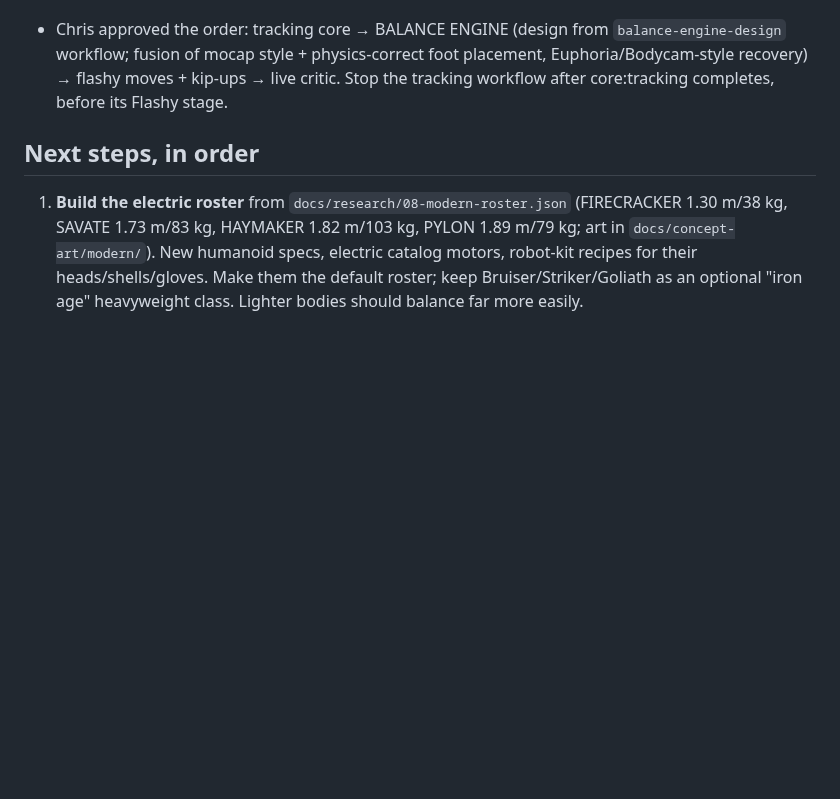
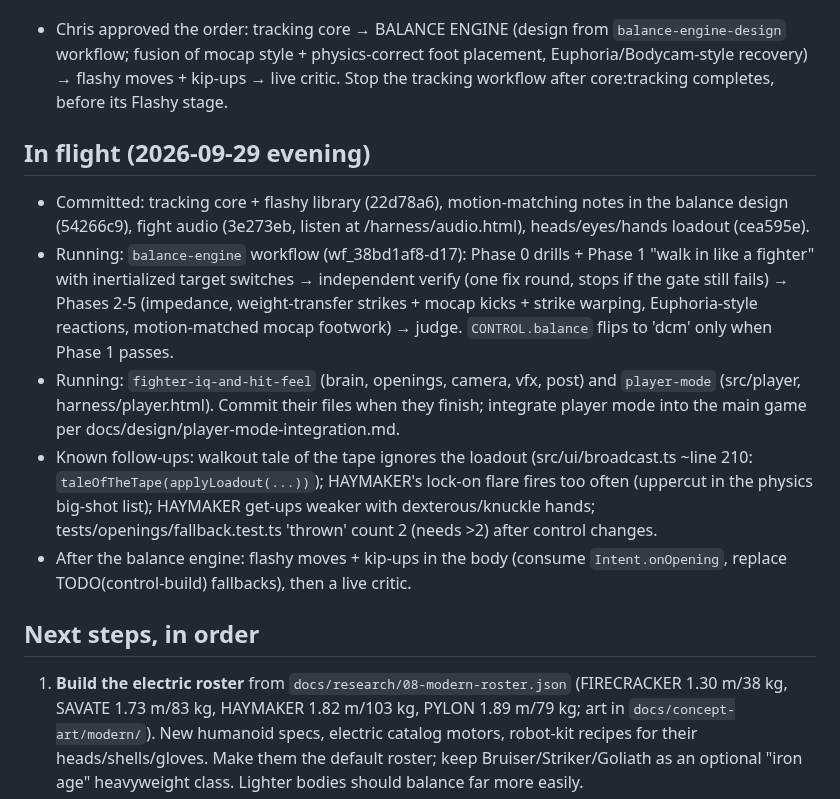
Before and after one commit to ChrisJDiMarco/split-decision, a Markdown page: docs/HANDOFF.md, the part around the change. Rendered like a GitHub page; blank space fills up the shorter version.

Commit message:
docs: handoff for balance engine build

```diff
--- a/docs/HANDOFF.md
+++ b/docs/HANDOFF.md
@@ -36,6 +36,14 @@ Measured on the last run (heavy roster, procedural control, tools/fight-metrics.
 - Chris (16:50): heads must move and eyes/lights react; hands are a swappable customization (stock gloves/knuckles, dexterous tendon hands, later weapons); eventually a full WORKSHOP to build, customize and repair bots. Running: `expressive-heads-and-hands` workflow (gaze + grip systems, reactive eyes, loadout slot, HANDS picker, docs/design/loadouts-and-workshop.md). Neck pitch joint waits for the balance-engine build (humanoid.ts).
 - Chris approved the order: tracking core → BALANCE ENGINE (design from `balance-engine-design` workflow; fusion of mocap style + physics-correct foot placement, Euphoria/Bodycam-style recovery) → flashy moves + kip-ups → live critic. Stop the tracking workflow after core:tracking completes, before its Flashy stage.
 
+## In flight (2026-09-29 evening)
+
+- Committed: tracking core + flashy library (22d78a6), motion-matching notes in the balance design (54266c9), fight audio (3e273eb, listen at /harness/audio.html), heads/eyes/hands loadout (cea595e).
+- Running: `balance-engine` workflow (wf_38bd1af8-d17): Phase 0 drills + Phase 1 "walk in like a fighter" with inertialized target switches → independent verify (one fix round, stops if the gate still fails) → Phases 2-5 (impedance, weight-transfer strikes + mocap kicks + strike warping, Euphoria-style reactions, motion-matched mocap footwork) → judge. `CONTROL.balance` flips to 'dcm' only when Phase 1 passes.
+- Running: `fighter-iq-and-hit-feel` (brain, openings, camera, vfx, post) and `player-mode` (src/player, harness/player.html). Commit their files when they finish; integrate player mode into the main game per docs/design/player-mode-integration.md.
+- Known follow-ups: walkout tale of the tape ignores the loadout (src/ui/broadcast.ts ~line 210: `taleOfTheTape(applyLoadout(...))`); HAYMAKER's lock-on flare fires too often (uppercut in the physics big-shot list); HAYMAKER get-ups weaker with dexterous/knuckle hands; tests/openings/fallback.test.ts 'thrown' count 2 (needs >2) after control changes.
+- After the balance engine: flashy moves + kip-ups in the body (consume `Intent.onOpening`, replace TODO(control-build) fallbacks), then a live critic.
+
 ## Next steps, in order
 
 1. **Build the electric roster** from `docs/research/08-modern-roster.json` (FIRECRACKER 1.30 m/38 kg, SAVATE 1.73 m/83 kg, HAYMAKER 1.82 m/103 kg, PYLON 1.89 m/79 kg; art in `docs/concept-art/modern/`). New humanoid specs, electric catalog motors, robot-kit recipes for their heads/shells/gloves. Make them the default roster; keep Bruiser/Striker/Goliath as an optional "iron age" heavyweight class. Lighter bodies should balance far more easily.
```
